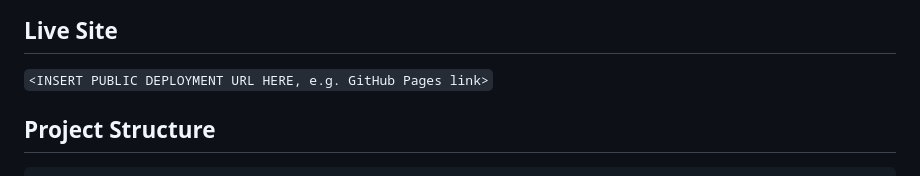
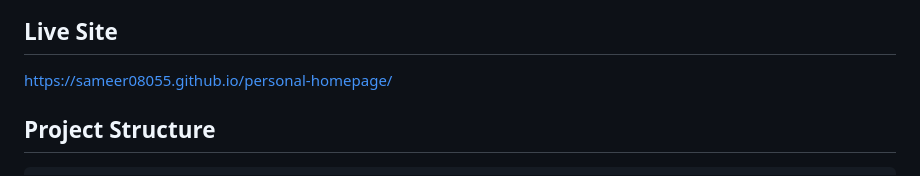
Before and after one commit to sameer08055/Sameer-s-Homepage, a Markdown page: README.md, the part around one of its changes. Drawn GitHub-style.

Commit message:
Revise README with course link and live site URL
Updated README with project details and live site link.

```diff
--- a/README.md
+++ b/README.md
@@ -25,7 +24,6 @@ easter egg — all built from scratch with ES6 modules, no UI libraries.
 
 ## Live Site
-
-`<INSERT PUBLIC DEPLOYMENT URL HERE, e.g. GitHub Pages link>`
+https://sameer08055.github.io/personal-homepage/
 
 ## Project Structure
 
```
Also changed, not shown: other parts of README.md (+2 -3 lines).
